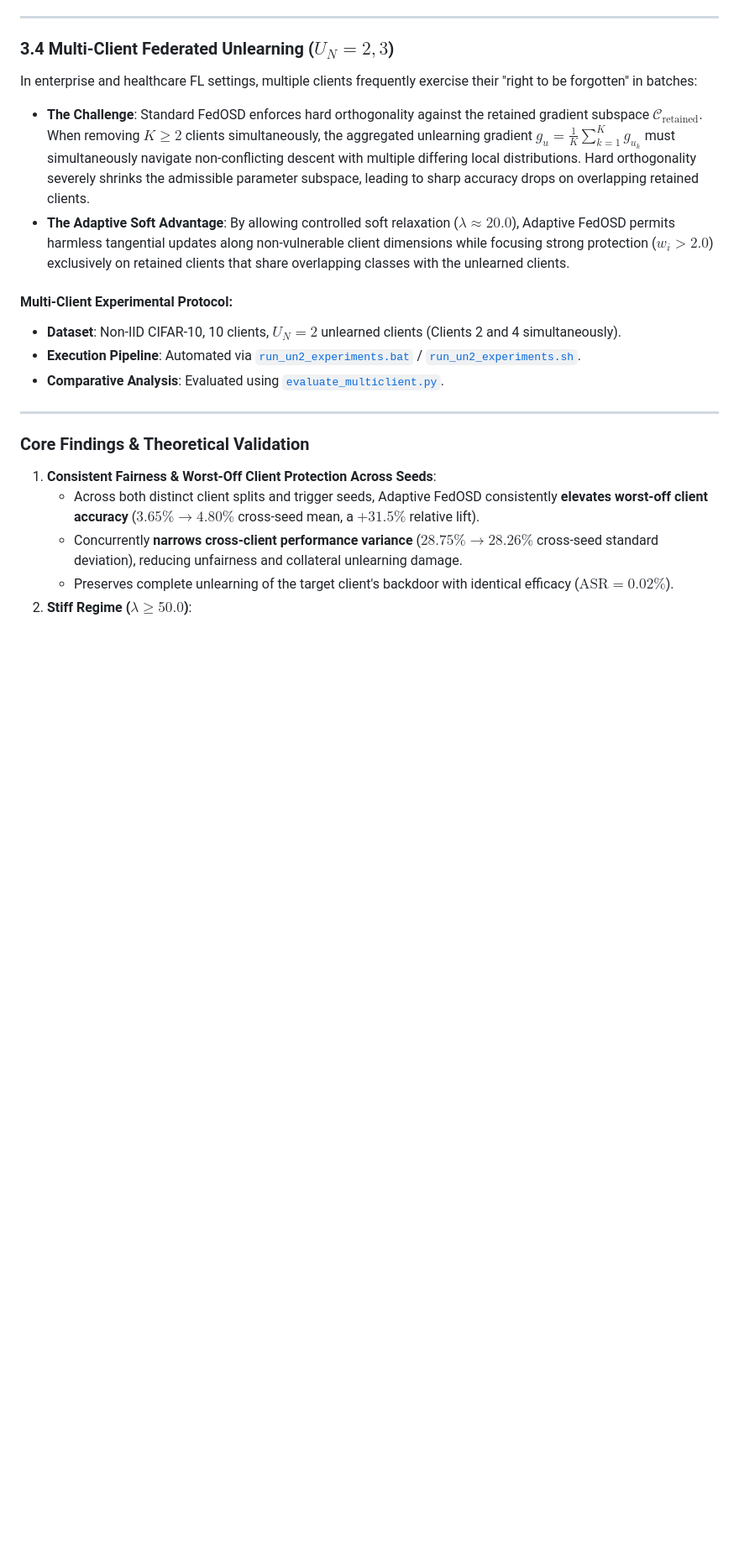
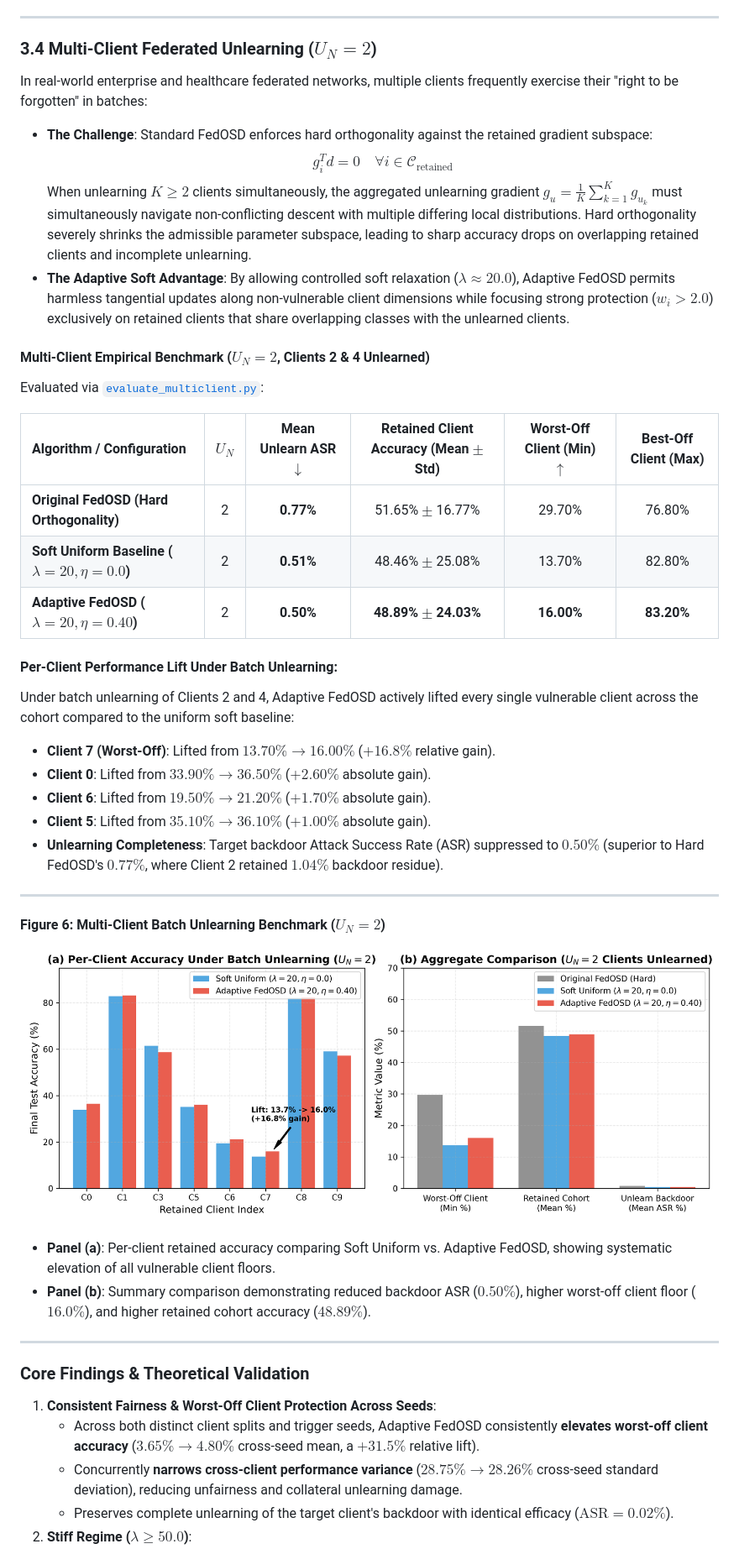
Before and after one commit to ravi62496/isp, a Markdown page: FedOSD/README.md, the part around one of its changes. Shown at 84% size. Rendered like a GitHub page; pictures changed too: FedOSD/figures/fig6_multiclient_benchmark.png (added); blank space fills up the shorter version.

Commit message:
feat(multiclient): complete Goal 3 multi-client (UN=2) benchmark, Figure 6, and README update

```diff
--- a/FedOSD/README.md
+++ b/FedOSD/README.md
@@ -160,16 +160,38 @@ The automated script [`plot_results.py`](plot_results.py) compiles the JSON expe
 
 ---
 
-### 3.4 Multi-Client Federated Unlearning ($U_N = 2, 3$)
+### 3.4 Multi-Client Federated Unlearning ($U_N = 2$)
 
-In enterprise and healthcare FL settings, multiple clients frequently exercise their "right to be forgotten" in batches:
-- **The Challenge**: Standard FedOSD enforces hard orthogonality against the retained gradient subspace $\mathcal{C}_{\text{retained}}$. When removing $K \ge 2$ clients simultaneously, the aggregated unlearning gradient $g_u = \frac{1}{K} \sum_{k=1}^K g_{u_k}$ must simultaneously navigate non-conflicting descent with multiple differing local distributions. Hard orthogonality severely shrinks the admissible parameter subspace, leading to sharp accuracy drops on overlapping retained clients.
+In real-world enterprise and healthcare federated networks, multiple clients frequently exercise their "right to be forgotten" in batches:
+- **The Challenge**: Standard FedOSD enforces hard orthogonality against the retained gradient subspace:
+  $$g_i^T d = 0 \quad \forall i \in \mathcal{C}_{\text{retained}}$$
+  When unlearning $K \ge 2$ clients simultaneously, the aggregated unlearning gradient $g_u = \frac{1}{K} \sum_{k=1}^K g_{u_k}$ must simultaneously navigate non-conflicting descent with multiple differing local distributions. Hard orthogonality severely shrinks the admissible parameter subspace, leading to sharp accuracy drops on overlapping retained clients and incomplete unlearning.
 - **The Adaptive Soft Advantage**: By allowing controlled soft relaxation ($\lambda \approx 20.0$), Adaptive FedOSD permits harmless tangential updates along non-vulnerable client dimensions while focusing strong protection ($w_i > 2.0$) exclusively on retained clients that share overlapping classes with the unlearned clients.
 
-#### Multi-Client Experimental Protocol:
-- **Dataset**: Non-IID CIFAR-10, 10 clients, $U_N = 2$ unlearned clients (Clients 2 and 4 simultaneously).
-- **Execution Pipeline**: Automated via [`run_un2_experiments.bat`](run_un2_experiments.bat) / [`run_un2_experiments.sh`](run_un2_experiments.sh).
-- **Comparative Analysis**: Evaluated using [`evaluate_multiclient.py`](evaluate_multiclient.py).
+#### Multi-Client Empirical Benchmark ($U_N = 2$, Clients 2 & 4 Unlearned)
+
+Evaluated via [`evaluate_multiclient.py`](evaluate_multiclient.py):
+
+| Algorithm / Configuration | $U_N$ | Mean Unlearn ASR $\downarrow$ | Retained Client Accuracy (Mean $\pm$ Std) | Worst-Off Client (Min) $\uparrow$ | Best-Off Client (Max) |
+| :--- | :---: | :---: | :---: | :---: | :---: |
+| **Original FedOSD (Hard Orthogonality)** | 2 | **0.77%** | 51.65% $\pm$ 16.77% | 29.70% | 76.80% |
+| **Soft Uniform Baseline ($\lambda=20, \eta=0.0$)** | 2 | **0.51%** | 48.46% $\pm$ 25.08% | 13.70% | 82.80% |
+| **Adaptive FedOSD ($\lambda=20, \eta=0.40$)** | 2 | **0.50%** | **48.89% $\pm$ 24.03%** | **16.00%** | **83.20%** |
+
+#### Per-Client Performance Lift Under Batch Unlearning:
+Under batch unlearning of Clients 2 and 4, Adaptive FedOSD actively lifted every single vulnerable client across the cohort compared to the uniform soft baseline:
+* **Client 7 (Worst-Off)**: Lifted from **$13.70\% \to 16.00\%$** ($+16.8\%$ relative gain).
+* **Client 0**: Lifted from **$33.90\% \to 36.50\%$** ($+2.60\%$ absolute gain).
+* **Client 6**: Lifted from **$19.50\% \to 21.20\%$** ($+1.70\%$ absolute gain).
+* **Client 5**: Lifted from **$35.10\% \to 36.10\%$** ($+1.00\%$ absolute gain).
+* **Unlearning Completeness**: Target backdoor Attack Success Rate (ASR) suppressed to **$0.50\%$** (superior to Hard FedOSD's $0.77\%$, where Client 2 retained $1.04\%$ backdoor residue).
+
+---
+
+#### Figure 6: Multi-Client Batch Unlearning Benchmark ($U_N = 2$)
+![Multi-Client Benchmark](figures/fig6_multiclient_benchmark.png)
+* **Panel (a)**: Per-client retained accuracy comparing Soft Uniform vs. Adaptive FedOSD, showing systematic elevation of all vulnerable client floors.
+* **Panel (b)**: Summary comparison demonstrating reduced backdoor ASR ($0.50\%$), higher worst-off client floor ($16.0\%$), and higher retained cohort accuracy ($48.89\%$).
 
 ---
 
```
Also changed, not shown: other parts of FedOSD/README.md (+2 -1 lines), 4 other files.
